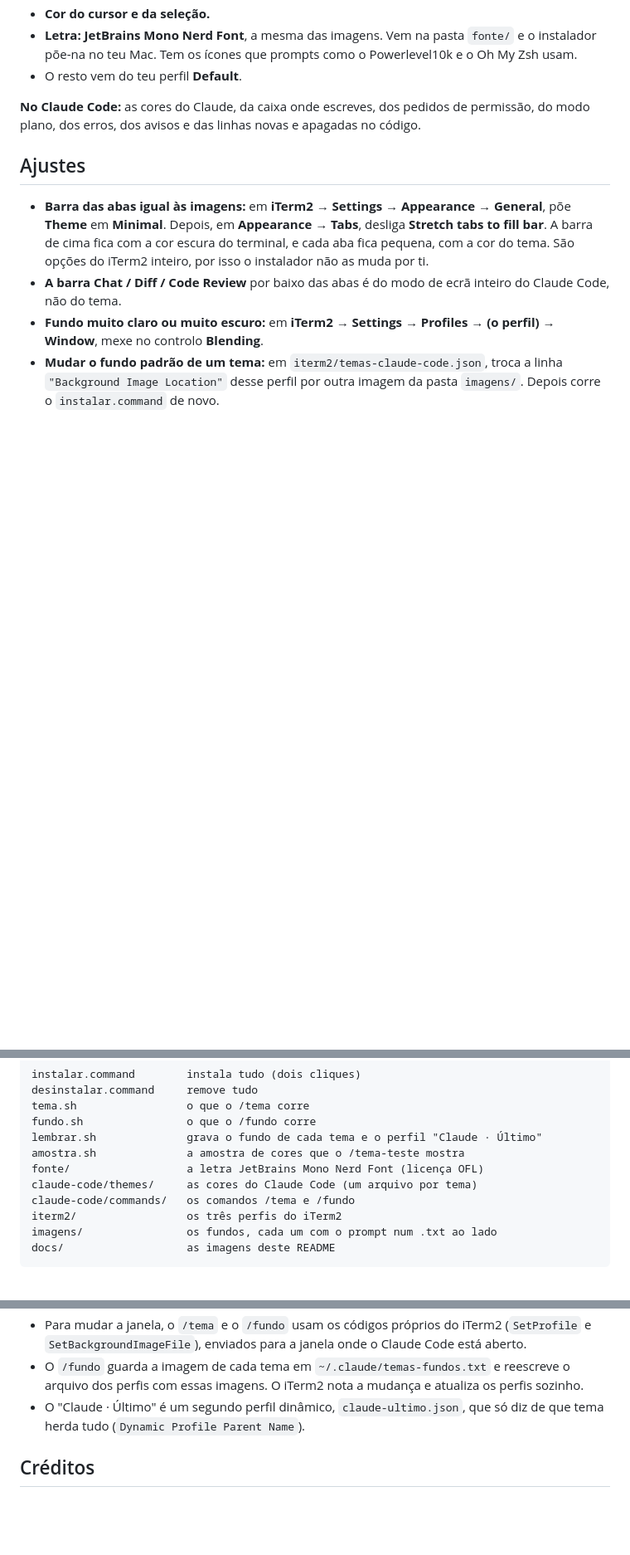
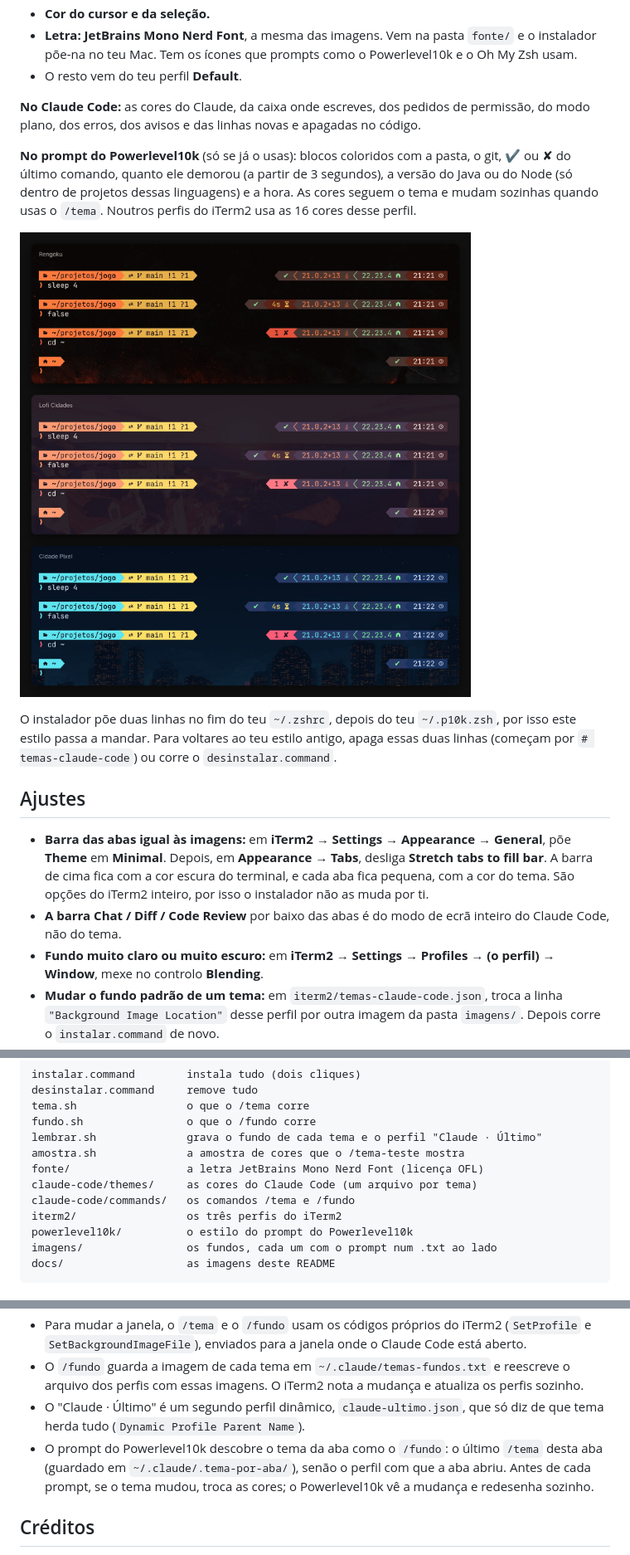
Before and after one commit to joaocalixto/temas-claude-code, a Markdown page: README.pt.md, 3 parts joined by grey strips. Shown at 83% size. Drawn GitHub-style; pictures changed too: docs/prompt-powerlevel10k.jpg (added); blank space fills up the shorter version.

````diff
--- a/README.pt.md
+++ b/README.pt.md
@@ -105,6 +105,12 @@ Dentro do Claude Code:
 
 **No Claude Code:** as cores do Claude, da caixa onde escreves, dos pedidos de permissão, do modo plano, dos erros, dos avisos e das linhas novas e apagadas no código.
 
+**No prompt do Powerlevel10k** (só se já o usas): blocos coloridos com a pasta, o git, ✔ ou ✘ do último comando, quanto ele demorou (a partir de 3 segundos), a versão do Java ou do Node (só dentro de projetos dessas linguagens) e a hora. As cores seguem o tema e mudam sozinhas quando usas o `/tema`. Noutros perfis do iTerm2 usa as 16 cores desse perfil.
+
+![O prompt do Powerlevel10k nos três temas](docs/prompt-powerlevel10k.jpg)
+
+O instalador põe duas linhas no fim do teu `~/.zshrc`, depois do teu `~/.p10k.zsh`, por isso este estilo passa a mandar. Para voltares ao teu estilo antigo, apaga essas duas linhas (começam por `# temas-claude-code`) ou corre o `desinstalar.command`.
+
 ## Ajustes
 
 - **Barra das abas igual às imagens:** em **iTerm2 → Settings → Appearance → General**, põe **Theme** em **Minimal**. Depois, em **Appearance → Tabs**, desliga **Stretch tabs to fill bar**. A barra de cima fica com a cor escura do terminal, e cada aba fica pequena, com a cor do tema. São opções do iTerm2 inteiro, por isso o instalador não as muda por ti.
@@ -130,6 +136,7 @@ fonte/                  a letra JetBrains Mono Nerd Font (licença OFL)
 claude-code/themes/     as cores do Claude Code (um arquivo por tema)
 claude-code/commands/   os comandos /tema e /fundo
 iterm2/                 os três perfis do iTerm2
+powerlevel10k/          o estilo do prompt do Powerlevel10k
 imagens/                os fundos, cada um com o prompt num .txt ao lado
 docs/                   as imagens deste README
 ```
@@ -141,6 +148,7 @@ docs/                   as imagens deste README
 - Para mudar a janela, o `/tema` e o `/fundo` usam os códigos próprios do iTerm2 (`SetProfile` e `SetBackgroundImageFile`), enviados para a janela onde o Claude Code está aberto.
 - O `/fundo` guarda a imagem de cada tema em `~/.claude/temas-fundos.txt` e reescreve o arquivo dos perfis com essas imagens. O iTerm2 nota a mudança e atualiza os perfis sozinho.
 - O "Claude · Último" é um segundo perfil dinâmico, `claude-ultimo.json`, que só diz de que tema herda tudo (`Dynamic Profile Parent Name`).
+- O prompt do Powerlevel10k descobre o tema da aba como o `/fundo`: o último `/tema` desta aba (guardado em `~/.claude/.tema-por-aba/`), senão o perfil com que a aba abriu. Antes de cada prompt, se o tema mudou, troca as cores; o Powerlevel10k vê a mudança e redesenha sozinho.
 
 ## Créditos
 
````
Also changed, not shown: README.md (+8 -0 lines), 3 other files.
